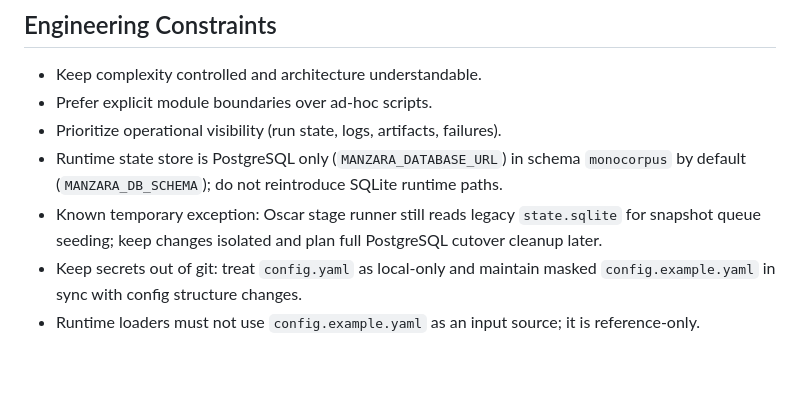
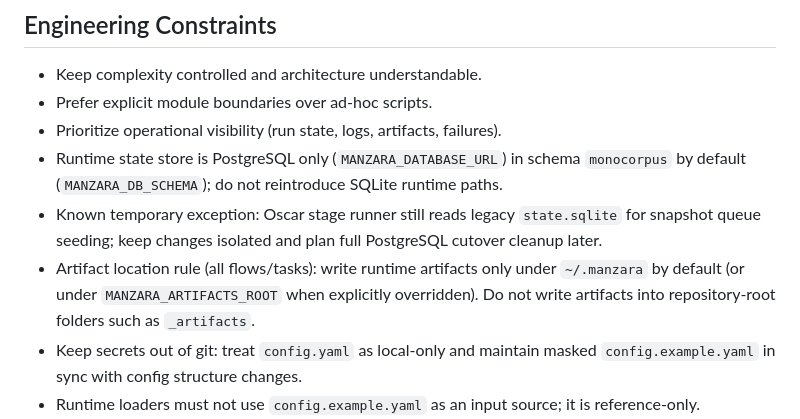
Before and after one commit to tagay1n/manzara, a Markdown page: AGENTS.md, the part around the change. GitHub-like rendering; blank space fills up the shorter version.

Commit message:
Add global rule to keep all artifacts under ~/.manzara

```diff
--- a/AGENTS.md
+++ b/AGENTS.md
@@ -40,6 +40,7 @@ Notes:
 - Prioritize operational visibility (run state, logs, artifacts, failures).
 - Runtime state store is PostgreSQL only (`MANZARA_DATABASE_URL`) in schema `monocorpus` by default (`MANZARA_DB_SCHEMA`); do not reintroduce SQLite runtime paths.
 - Known temporary exception: Oscar stage runner still reads legacy `state.sqlite` for snapshot queue seeding; keep changes isolated and plan full PostgreSQL cutover cleanup later.
+- Artifact location rule (all flows/tasks): write runtime artifacts only under `~/.manzara` by default (or under `MANZARA_ARTIFACTS_ROOT` when explicitly overridden). Do not write artifacts into repository-root folders such as `_artifacts`.
 - Keep secrets out of git: treat `config.yaml` as local-only and maintain masked `config.example.yaml` in sync with config structure changes.
 - Runtime loaders must not use `config.example.yaml` as an input source; it is reference-only.
 - Keep a single dependency file policy (`requirements.txt`) unless owner explicitly asks to split.
```
